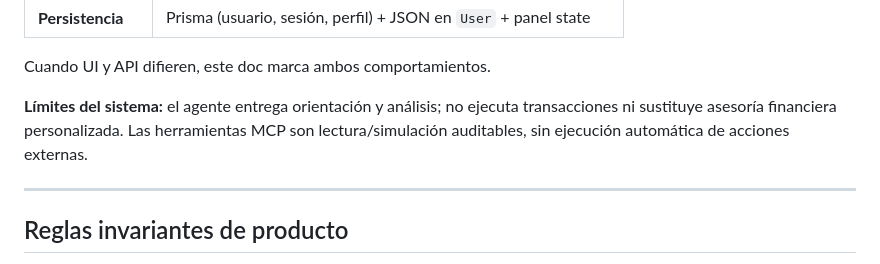
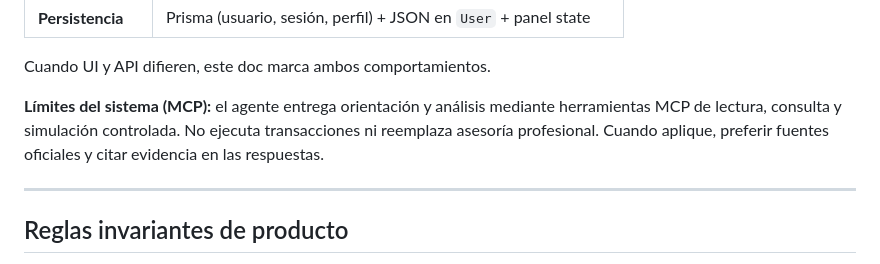
Before and after one commit to SashaOyanadelDreckmann/locoplaya666-final-financial-agent, a Markdown page: docs/FLUJO_END_TO_END.md, the part around the change. Drawn GitHub-style.

```diff
--- a/docs/FLUJO_END_TO_END.md
+++ b/docs/FLUJO_END_TO_END.md
@@ -12,7 +12,7 @@ Documento de referencia del recorrido completo del usuario, desde registro hasta
 
 Cuando UI y API difieren, este doc marca ambos comportamientos.
 
-**Límites del sistema:** el agente entrega orientación y análisis; no ejecuta transacciones ni sustituye asesoría financiera personalizada. Las herramientas MCP son lectura/simulación auditables, sin ejecución automática de acciones externas.
+**Límites del sistema (MCP):** el agente entrega orientación y análisis mediante herramientas MCP de lectura, consulta y simulación controlada. No ejecuta transacciones ni reemplaza asesoría profesional. Cuando aplique, preferir fuentes oficiales y citar evidencia en las respuestas.
 
 ---
 
```
Also changed, not shown: docs/DEPLOY_RAILWAY.md (+7 -1 lines).
